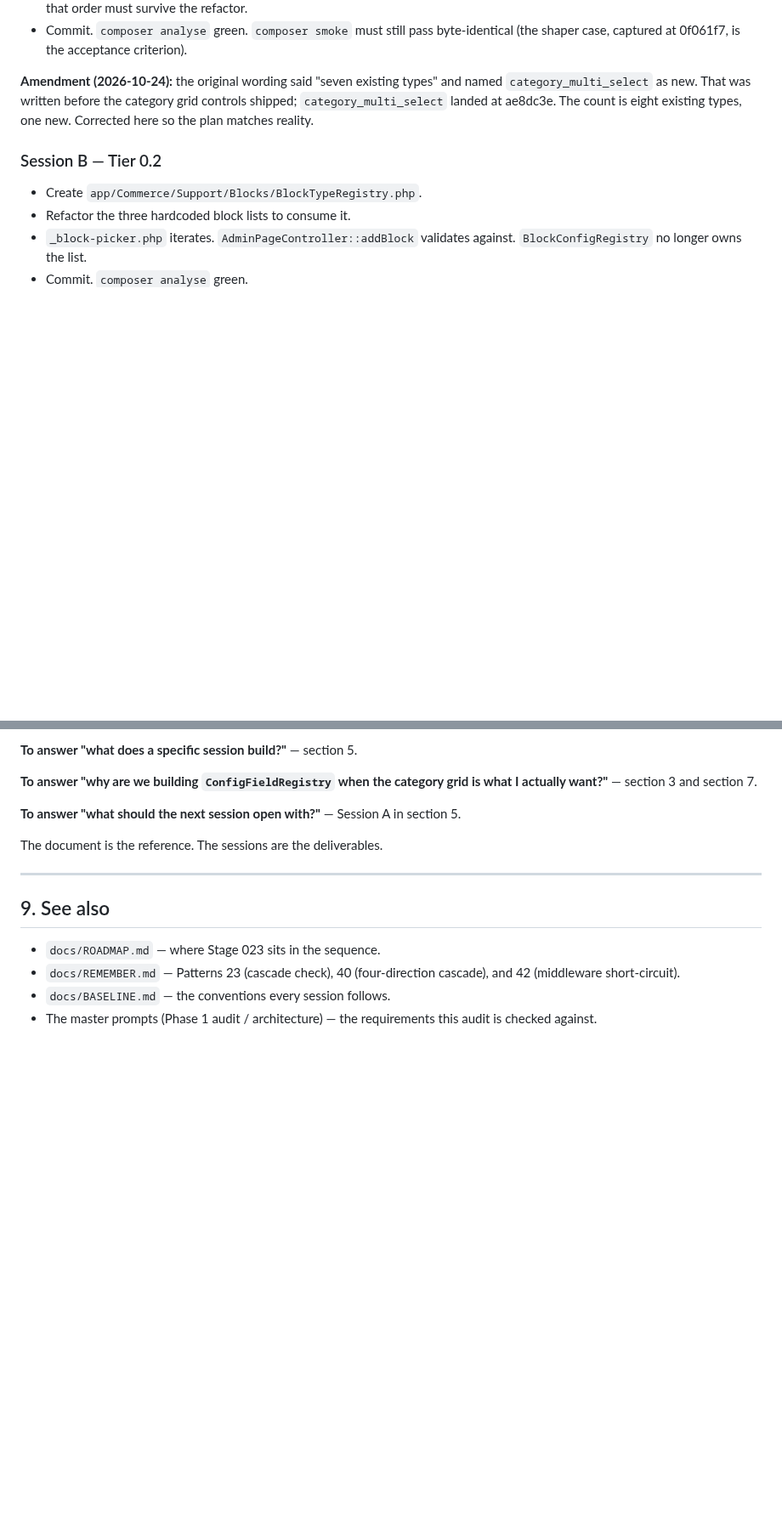
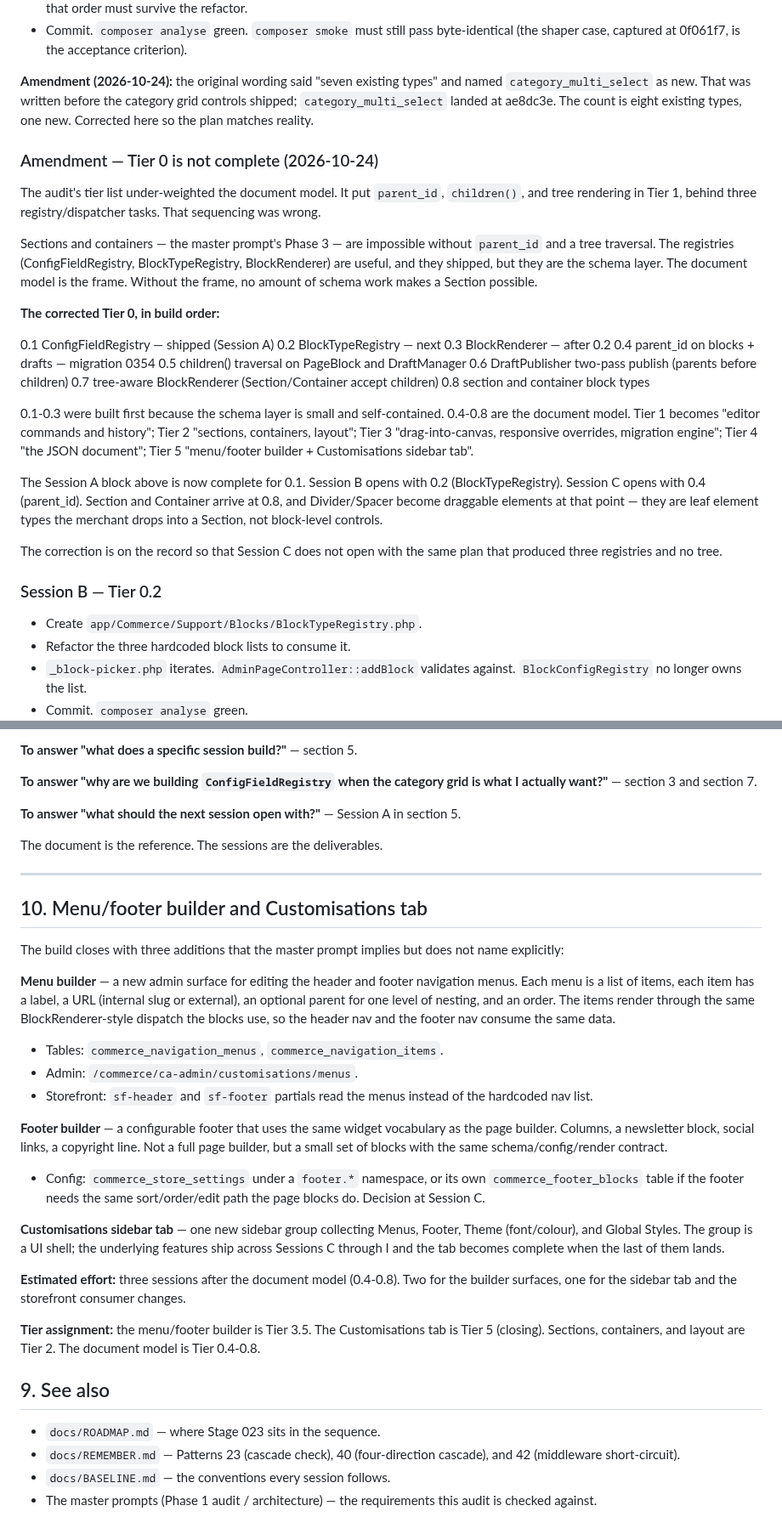
Before and after one commit to bobsplaceshop-art/commerceaid, a Markdown page: docs/stages/023_page-builder-architecture.md, 2 parts joined by grey strips. Shown at 85% size. Drawn GitHub-style; blank space fills up the shorter version.

Commit message:
docs(builder): correct Tier 0 — document model is foundational, add menu/footer §10
Two corrections to the audit:

1. Tier 0 was under-weighted. The audit put parent_id,
   children(), and tree rendering in Tier 1, behind three
   registry/dispatcher tasks. That is wrong: Sections and
   Containers cannot exist without the tree, and both are
   master-prompt Phase 3 requirements. The document model
   (parent_id, children(), two-pass publish, tree render,
   section/container types) is Tier 0.4-0.8. The registries
   are Tier 0.1-0.3. Both are foundational; the corrected
   order is registries then document model.

   The amendment spells out the corrected tier list and
   notes that Session B opens with 0.2 (BlockTypeRegistry)
   and Session C opens with 0.4 (parent_id migration).

2. §10 adds the menu/footer builder and the Customisations
   sidebar tab as the closing tier (Tier 3.5 and Tier 5).
   Both were named by the user as part of the build. They
   are now on the record as part of the plan, not as an
   unstated addition.

The audit is a snapshot with amendments. It records what
changed and why. The next commit — the parent_id migration
— proves the corrected Tier 0 sequence is what the code
needs.

```diff
--- a/docs/stages/023_page-builder-architecture.md
+++ b/docs/stages/023_page-builder-architecture.md
@@ -451,6 +451,52 @@ That was written before the category grid controls shipped;
 eight existing types, one new. Corrected here so the plan
 matches reality.
 
+### Amendment — Tier 0 is not complete (2026-10-24)
+
+The audit's tier list under-weighted the document model. It
+put `parent_id`, `children()`, and tree rendering in Tier 1,
+behind three registry/dispatcher tasks. That sequencing was
+wrong.
+
+Sections and containers — the master prompt's Phase 3 — are
+impossible without `parent_id` and a tree traversal. The
+registries (ConfigFieldRegistry, BlockTypeRegistry,
+BlockRenderer) are useful, and they shipped, but they are
+the schema layer. The document model is the frame. Without
+the frame, no amount of schema work makes a Section possible.
+
+**The corrected Tier 0, in build order:**
+
+  0.1  ConfigFieldRegistry      — shipped (Session A)
+  0.2  BlockTypeRegistry        — next
+  0.3  BlockRenderer            — after 0.2
+  0.4  parent_id on blocks + drafts       — migration 0354
+  0.5  children() traversal on PageBlock
+       and DraftManager
+  0.6  DraftPublisher two-pass publish
+       (parents before children)
+  0.7  tree-aware BlockRenderer
+       (Section/Container accept children)
+  0.8  section and container block types
+
+0.1-0.3 were built first because the schema layer is small
+and self-contained. 0.4-0.8 are the document model. Tier 1
+becomes "editor commands and history"; Tier 2 "sections,
+containers, layout"; Tier 3 "drag-into-canvas, responsive
+overrides, migration engine"; Tier 4 "the JSON document";
+Tier 5 "menu/footer builder + Customisations sidebar tab".
+
+The Session A block above is now complete for 0.1. Session B
+opens with 0.2 (BlockTypeRegistry). Session C opens with
+0.4 (parent_id). Section and Container arrive at 0.8, and
+Divider/Spacer become draggable elements at that point —
+they are leaf element types the merchant drops into a
+Section, not block-level controls.
+
+The correction is on the record so that Session C does not
+open with the same plan that produced three registries and
+no tree.
+
 ### Session B — Tier 0.2
 
 - Create `app/Commerce/Support/Blocks/BlockTypeRegistry.php`.
@@ -544,6 +590,51 @@ deliverables.
 
 ---
 
+## 10. Menu/footer builder and Customisations tab
+
+The build closes with three additions that the master prompt
+implies but does not name explicitly:
+
+**Menu builder** — a new admin surface for editing the header
+and footer navigation menus. Each menu is a list of items,
+each item has a label, a URL (internal slug or external),
+an optional parent for one level of nesting, and an order.
+The items render through the same BlockRenderer-style
+dispatch the blocks use, so the header nav and the footer
+nav consume the same data.
+
+  - Tables: `commerce_navigation_menus`,
+    `commerce_navigation_items`.
+  - Admin: `/commerce/ca-admin/customisations/menus`.
+  - Storefront: `sf-header` and `sf-footer` partials read
+    the menus instead of the hardcoded nav list.
+
+**Footer builder** — a configurable footer that uses the
+same widget vocabulary as the page builder. Columns, a
+newsletter block, social links, a copyright line. Not a
+full page builder, but a small set of blocks with the same
+schema/config/render contract.
+
+  - Config: `commerce_store_settings` under a `footer.*`
+    namespace, or its own `commerce_footer_blocks` table
+    if the footer needs the same sort/order/edit path the
+    page blocks do. Decision at Session C.
+
+**Customisations sidebar tab** — one new sidebar group
+collecting Menus, Footer, Theme (font/colour), and Global
+Styles. The group is a UI shell; the underlying features
+ship across Sessions C through I and the tab becomes
+complete when the last of them lands.
+
+**Estimated effort:** three sessions after the document
+model (0.4-0.8). Two for the builder surfaces, one for the
+sidebar tab and the storefront consumer changes.
+
+**Tier assignment:** the menu/footer builder is Tier 3.5.
+The Customisations tab is Tier 5 (closing). Sections,
+containers, and layout are Tier 2. The document model is
+Tier 0.4-0.8.
+
 ## 9. See also
 
 - `docs/ROADMAP.md` — where Stage 023 sits in the sequence.
```
